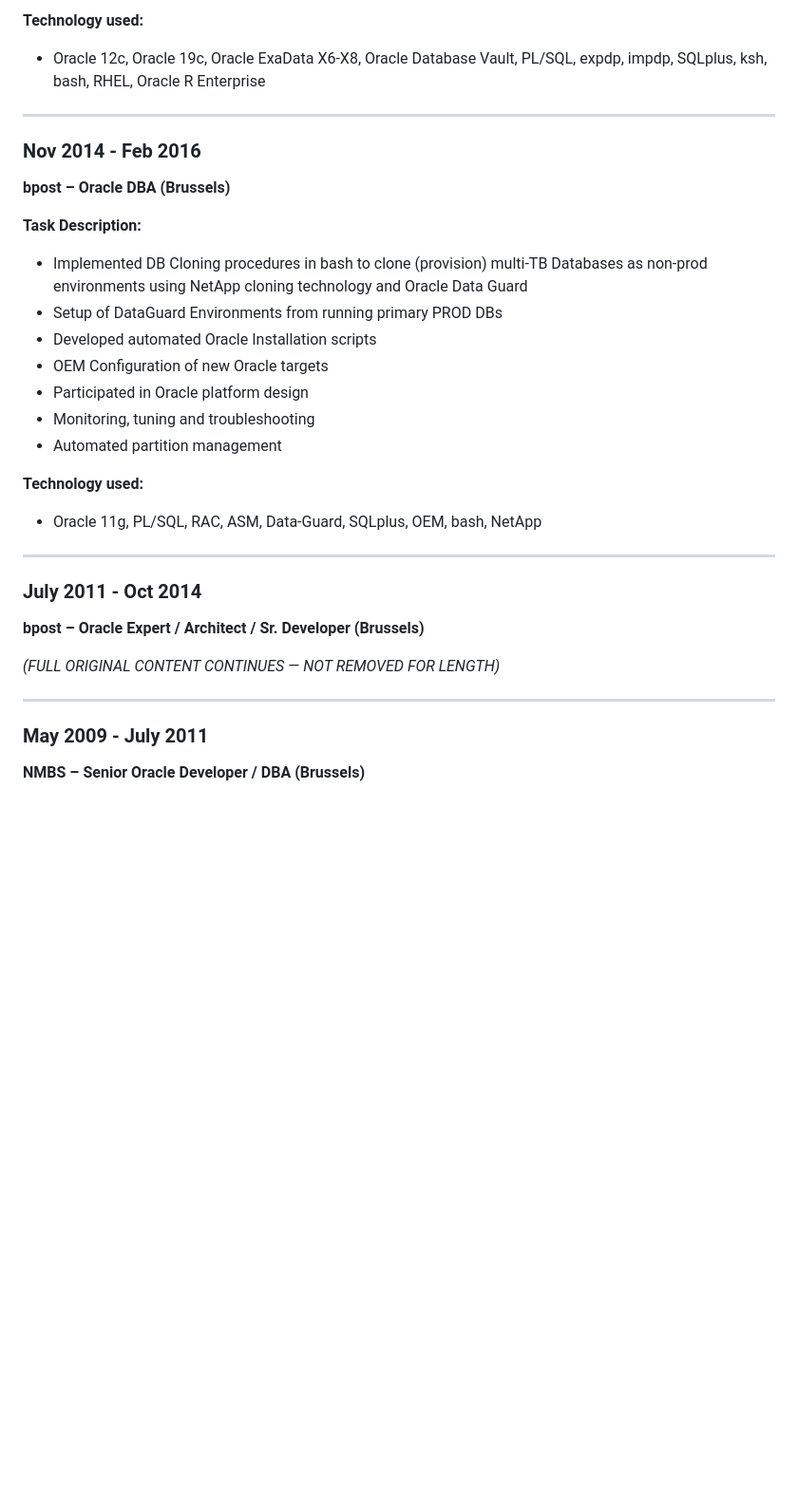
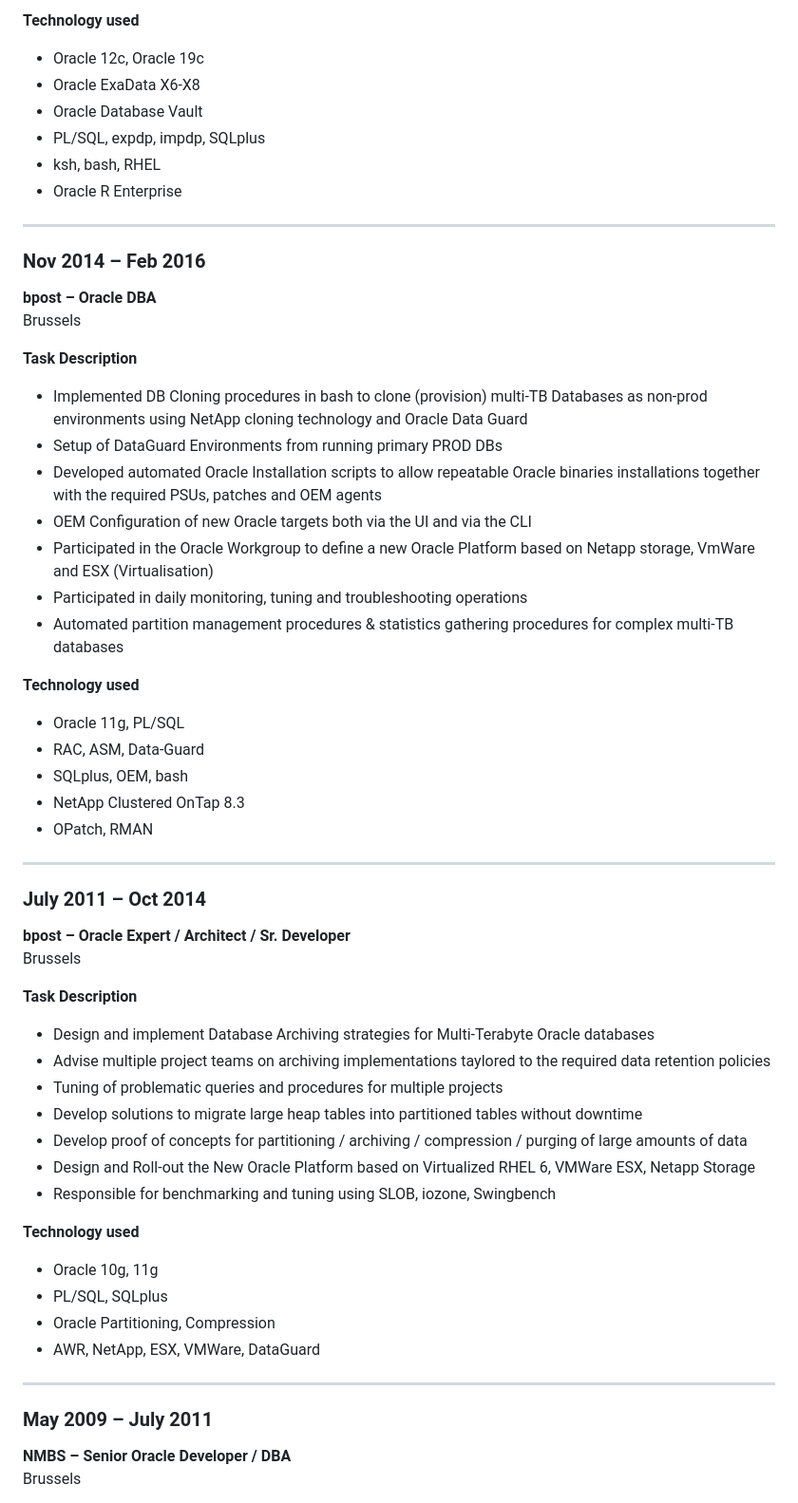
Before and after one commit to swydooghe/cv, a Markdown page: stan_wydooghe_cv.md, the part around one of its changes. Shown at 95% size. Drawn GitHub-style; blank space fills up the shorter version.

```diff
--- a/stan_wydooghe_cv.md
+++ b/stan_wydooghe_cv.md
@@ -110,33 +134,58 @@
 
-**Technology used:**
-- Oracle 12c, Oracle 19c, Oracle ExaData X6-X8, Oracle Database Vault, PL/SQL, expdp, impdp, SQLplus, ksh, bash, RHEL, Oracle R Enterprise
+**Technology used**
+- Oracle 12c, Oracle 19c
+- Oracle ExaData X6-X8
+- Oracle Database Vault
+- PL/SQL, expdp, impdp, SQLplus
+- ksh, bash, RHEL
+- Oracle R Enterprise
 
 ---
 
-### Nov 2014 - Feb 2016
-**bpost – Oracle DBA (Brussels)**
+### Nov 2014 – Feb 2016
+**bpost – Oracle DBA**
+Brussels
 
-**Task Description:**
+**Task Description**
 - Implemented DB Cloning procedures in bash to clone (provision) multi-TB Databases as non-prod environments using NetApp cloning technology and Oracle Data Guard
 - Setup of DataGuard Environments from running primary PROD DBs
-- Developed automated Oracle Installation scripts
-- OEM Configuration of new Oracle targets
-- Participated in Oracle platform design
-- Monitoring, tuning and troubleshooting
-- Automated partition management
+- Developed automated Oracle Installation scripts to allow repeatable Oracle binaries installations together with the required PSUs, patches and OEM agents
+- OEM Configuration of new Oracle targets both via the UI and via the CLI
+- Participated in the Oracle Workgroup to define a new Oracle Platform based on Netapp storage, VmWare and ESX (Virtualisation)
+- Participated in daily monitoring, tuning and troubleshooting operations
+- Automated partition management procedures & statistics gathering procedures for complex multi-TB databases
 
-**Technology used:**
-- Oracle 11g, PL/SQL, RAC, ASM, Data-Guard, SQLplus, OEM, bash, NetApp
+**Technology used**
+- Oracle 11g, PL/SQL
+- RAC, ASM, Data-Guard
+- SQLplus, OEM, bash
+- NetApp Clustered OnTap 8.3
+- OPatch, RMAN
 
 ---
 
-### July 2011 - Oct 2014
-**bpost – Oracle Expert / Architect / Sr. Developer (Brussels)**
+### July 2011 – Oct 2014
+**bpost – Oracle Expert / Architect / Sr. Developer**
+Brussels
 
-*(FULL ORIGINAL CONTENT CONTINUES — NOT REMOVED FOR LENGTH)*
+**Task Description**
+- Design and implement Database Archiving strategies for Multi-Terabyte Oracle databases
+- Advise multiple project teams on archiving implementations taylored to the required data retention policies
+- Tuning of problematic queries and procedures for multiple projects
+- Develop solutions to migrate large heap tables into partitioned tables without downtime
+- Develop proof of concepts for partitioning / archiving / compression / purging of large amounts of data
+- Design and Roll-out the New Oracle Platform based on Virtualized RHEL 6, VMWare ESX, Netapp Storage
+- Responsible for benchmarking and tuning using SLOB, iozone, Swingbench
+
+**Technology used**
+- Oracle 10g, 11g
+- PL/SQL, SQLplus
+- Oracle Partitioning, Compression
+- AWR, NetApp, ESX, VMWare, DataGuard
 
 ---
 
-### May 2009 - July 2011
-**NMBS – Senior Oracle Developer / DBA (Brussels)**
+### May 2009 – July 2011
+**NMBS – Senior Oracle Developer / DBA**
+Brussels
 
```
Also changed, not shown: other parts of stan_wydooghe_cv.md (+171 -73 lines).
